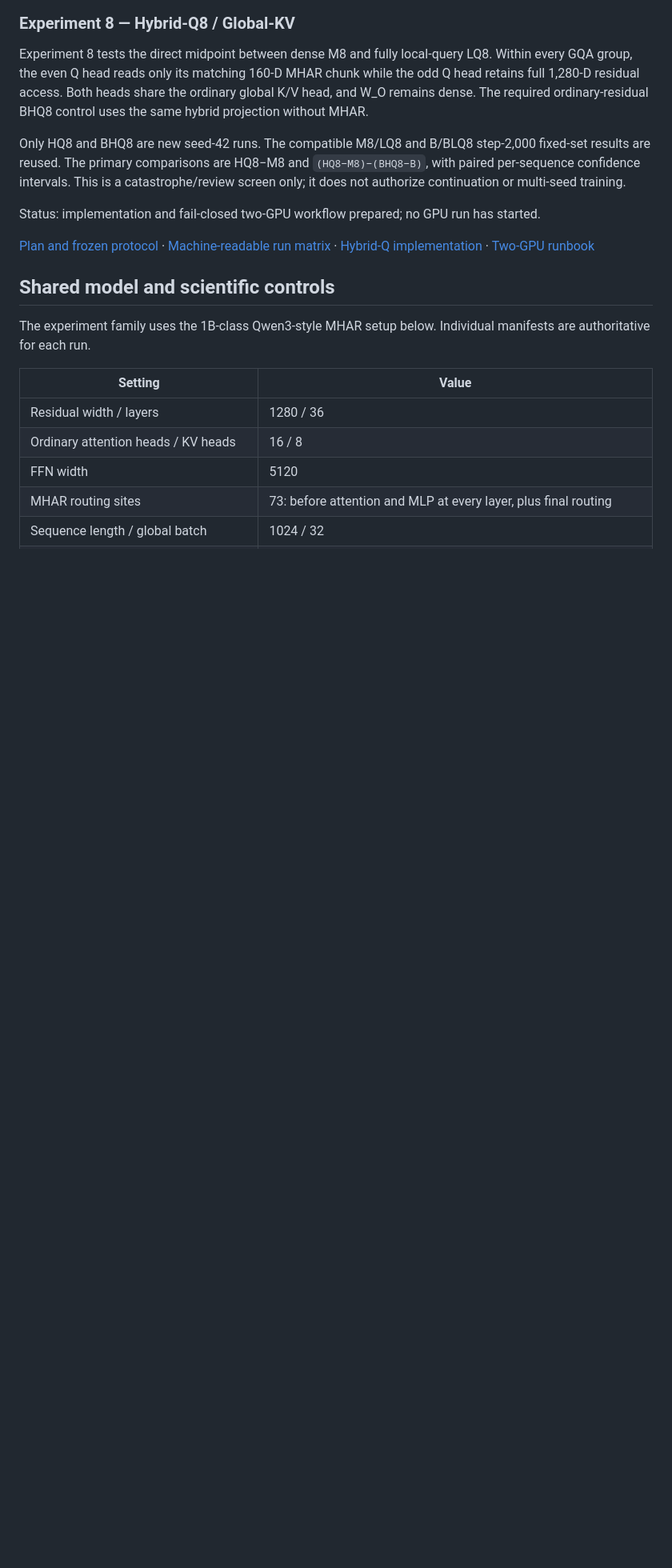
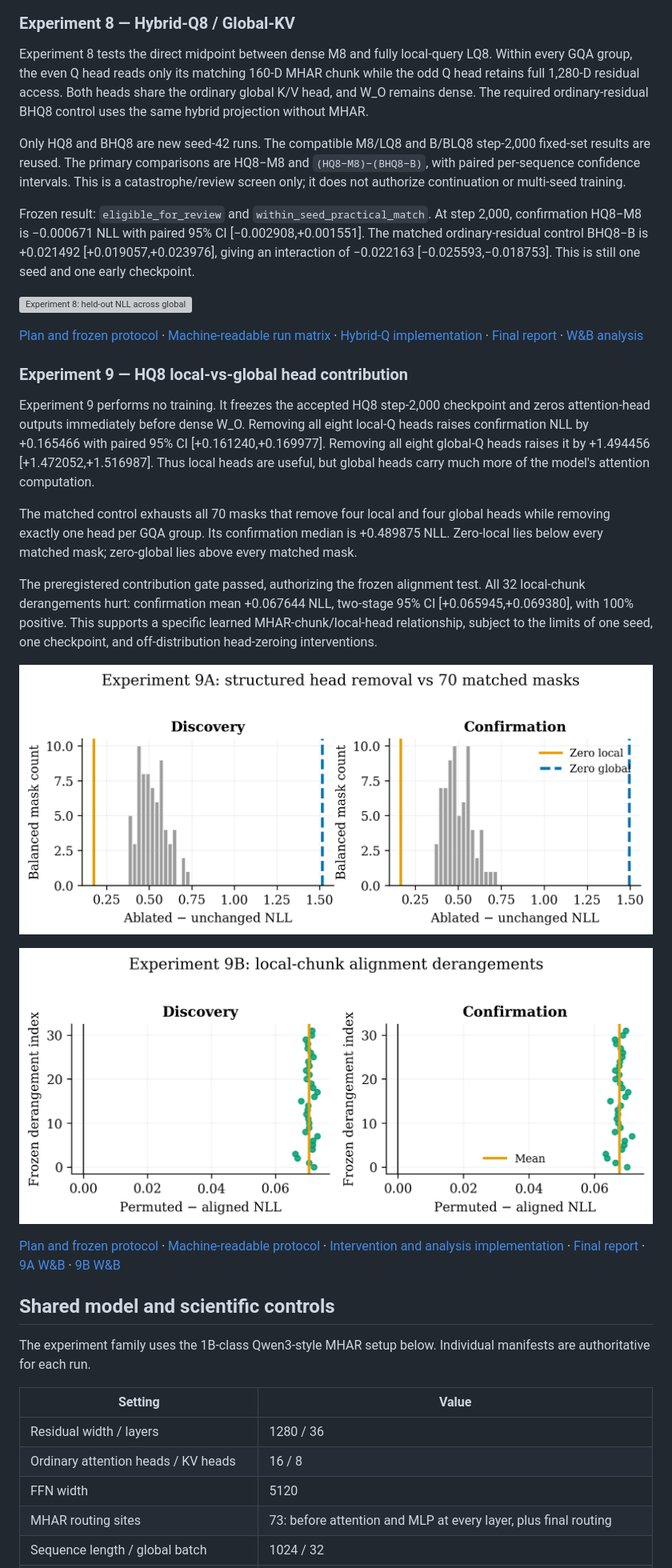
Before and after one commit to Zimmer061310/multi-head-attention-residuals-test-stuff, a Markdown page: README.md, the part around one of its changes. Shown at 80% size. Drawn GitHub-style; blank space fills up the shorter version; grey boxes are pictures that could not be loaded.

Commit message:
docs: close Experiments 8 and 9 in README

```diff
--- a/README.md
+++ b/README.md
@@ -339,13 +347,50 @@ and `(HQ8−M8)−(BHQ8−B)`, with paired per-sequence confidence intervals. Th
 is a catastrophe/review screen only; it does not authorize continuation or
 multi-seed training.
 
-Status: implementation and fail-closed two-GPU workflow prepared; no GPU run
-has started.
+Frozen result: `eligible_for_review` and `within_seed_practical_match`. At step
+2,000, confirmation HQ8−M8 is −0.000671 NLL with paired 95% CI
+[−0.002908,+0.001551]. The matched ordinary-residual control BHQ8−B is
++0.021492 [+0.019057,+0.023976], giving an interaction of −0.022163
+[−0.025593,−0.018753]. This is still one seed and one early checkpoint.
+
+![Experiment 8: held-out NLL across global/local query mixtures](results/experiment8/step-2000/analysis/fig_hybrid_q_nll.png)
 
 [Plan and frozen protocol](docs/plans/experiment-8.md) ·
 [Machine-readable run matrix](configs/experiment8/screening.json) ·
 [Hybrid-Q implementation](src/experiments/experiment8_hybrid_q.py) ·
-[Two-GPU runbook](docs/runbooks/experiment8-two-gpu.md)
+[Final report](results/experiment8/FINAL_REPORT.md) ·
+[W&B analysis](https://wandb.ai/zimmer061310-ena/MHAR%20stuff/runs/8r9kzimc)
+
+### Experiment 9 — HQ8 local-vs-global head contribution
+
+Experiment 9 performs no training. It freezes the accepted HQ8 step-2,000
+checkpoint and zeros attention-head outputs immediately before dense W_O.
+Removing all eight local-Q heads raises confirmation NLL by +0.165466 with
+paired 95% CI [+0.161240,+0.169977]. Removing all eight global-Q heads raises it
+by +1.494456 [+1.472052,+1.516987]. Thus local heads are useful, but global heads
+carry much more of the model's attention computation.
+
+The matched control exhausts all 70 masks that remove four local and four global
+heads while removing exactly one head per GQA group. Its confirmation median is
++0.489875 NLL. Zero-local lies below every matched mask; zero-global lies above
+every matched mask.
+
+The preregistered contribution gate passed, authorizing the frozen alignment
+test. All 32 local-chunk derangements hurt: confirmation mean +0.067644 NLL,
+two-stage 95% CI [+0.065945,+0.069380], with 100% positive. This supports a
+specific learned MHAR-chunk/local-head relationship, subject to the limits of
+one seed, one checkpoint, and off-distribution head-zeroing interventions.
+
+![Experiment 9A: structured population ablations against 70 matched half-head masks](results/experiment9/fig_head_contribution.png)
+
+![Experiment 9B: NLL damage from 32 frozen local-chunk derangements](results/experiment9/fig_local_chunk_alignment.png)
+
+[Plan and frozen protocol](docs/plans/experiment-9.md) ·
+[Machine-readable protocol](configs/experiment9/protocol.json) ·
+[Intervention and analysis implementation](src/experiments/experiment9_head_contribution.py) ·
+[Final report](results/experiment9/FINAL_REPORT.md) ·
+[9A W&B](https://wandb.ai/zimmer061310-ena/MHAR%20stuff/runs/7q07hopp) ·
+[9B W&B](https://wandb.ai/zimmer061310-ena/MHAR%20stuff/runs/6pe9o9po)
 
 ## Shared model and scientific controls
 
```
Also changed, not shown: other parts of README.md (+20 -9 lines).
